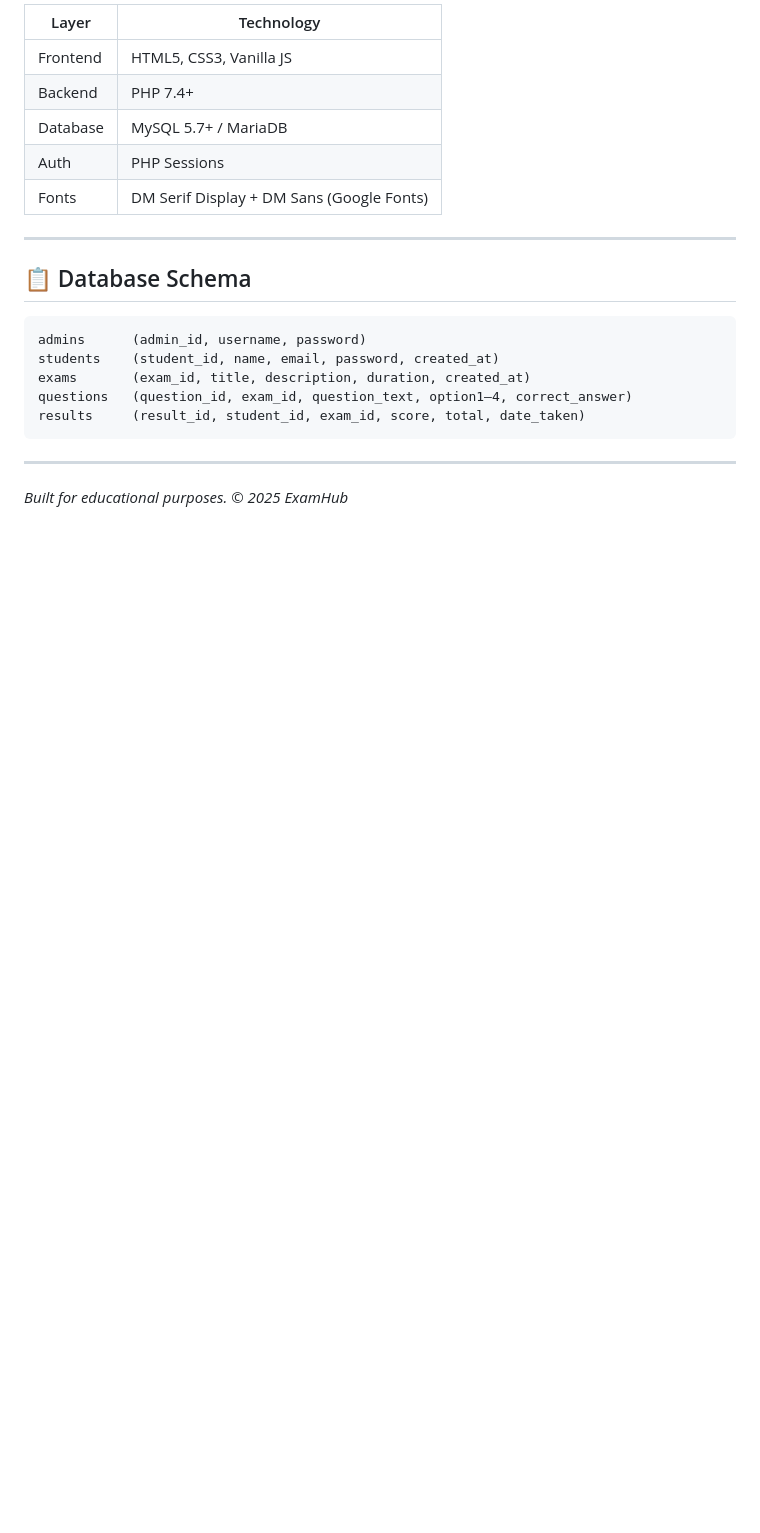
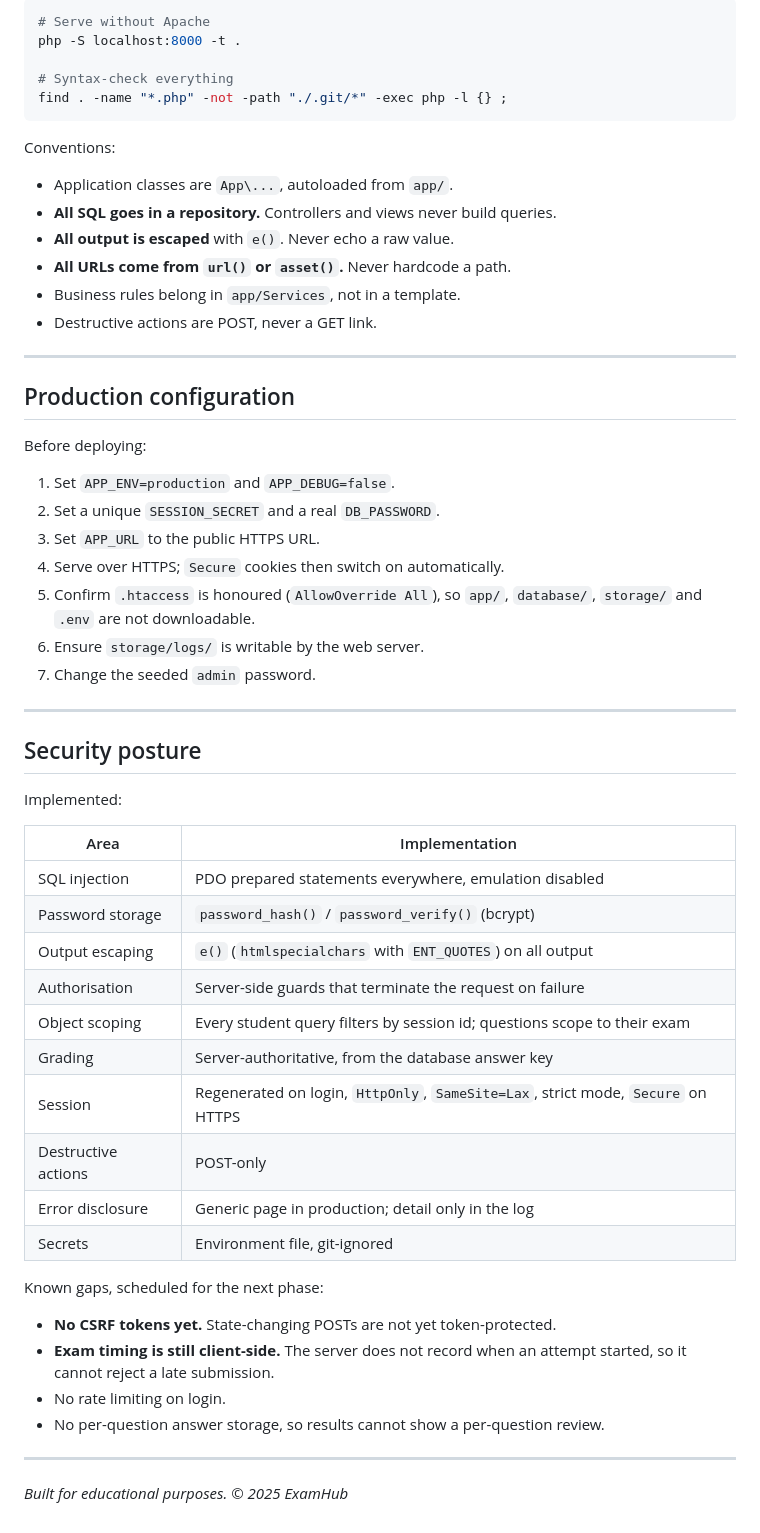
Before and after one commit to TechSadi/online-examination-system, a Markdown page: README.md, the part around one of its changes. Rendered like a GitHub page; blank space fills up the shorter version.

````diff
--- a/README.md
+++ b/README.md
@@ -134,23 +174,62 @@ online-exam-system/
 
-| Layer      | Technology                    |
-|-----------|-------------------------------|
-| Frontend  | HTML5, CSS3, Vanilla JS        |
-| Backend   | PHP 7.4+                       |
-| Database  | MySQL 5.7+ / MariaDB           |
-| Auth      | PHP Sessions                   |
-| Fonts     | DM Serif Display + DM Sans (Google Fonts) |
+```bash
+# Serve without Apache
+php -S localhost:8000 -t .
+
+# Syntax-check everything
+find . -name "*.php" -not -path "./.git/*" -exec php -l {} ;
+```
+
+Conventions:
+
+- Application classes are `App\...`, autoloaded from `app/`.
+- **All SQL goes in a repository.** Controllers and views never build queries.
+- **All output is escaped** with `e()`. Never echo a raw value.
+- **All URLs come from `url()` or `asset()`.** Never hardcode a path.
+- Business rules belong in `app/Services`, not in a template.
+- Destructive actions are POST, never a GET link.
 
 ---
 
-## 📋 Database Schema
+## Production configuration
 
-```
-admins      (admin_id, username, password)
-students    (student_id, name, email, password, created_at)
-exams       (exam_id, title, description, duration, created_at)
-questions   (question_id, exam_id, question_text, option1–4, correct_answer)
-results     (result_id, student_id, exam_id, score, total, date_taken)
-```
+Before deploying:
+
+1. Set `APP_ENV=production` and `APP_DEBUG=false`.
+2. Set a unique `SESSION_SECRET` and a real `DB_PASSWORD`.
+3. Set `APP_URL` to the public HTTPS URL.
+4. Serve over HTTPS; `Secure` cookies then switch on automatically.
+5. Confirm `.htaccess` is honoured (`AllowOverride All`), so `app/`, `database/`,
+   `storage/` and `.env` are not downloadable.
+6. Ensure `storage/logs/` is writable by the web server.
+7. Change the seeded `admin` password.
+
+---
+
+## Security posture
+
+Implemented:
+
+| Area | Implementation |
+|---|---|
+| SQL injection | PDO prepared statements everywhere, emulation disabled |
+| Password storage | `password_hash()` / `password_verify()` (bcrypt) |
+| Output escaping | `e()` (`htmlspecialchars` with `ENT_QUOTES`) on all output |
+| Authorisation | Server-side guards that terminate the request on failure |
+| Object scoping | Every student query filters by session id; questions scope to their exam |
+| Grading | Server-authoritative, from the database answer key |
+| Session | Regenerated on login, `HttpOnly`, `SameSite=Lax`, strict mode, `Secure` on HTTPS |
+| Destructive actions | POST-only |
+| Error disclosure | Generic page in production; detail only in the log |
+| Secrets | Environment file, git-ignored |
+
+Known gaps, scheduled for the next phase:
+
+- **No CSRF tokens yet.** State-changing POSTs are not yet token-protected.
+- **Exam timing is still client-side.** The server does not record when an attempt
+  started, so it cannot reject a late submission.
+- No rate limiting on login.
+- No per-question answer storage, so results cannot show a per-question review.
 
 ---
 
````
Also changed, not shown: other parts of README.md (+131 -91 lines).
